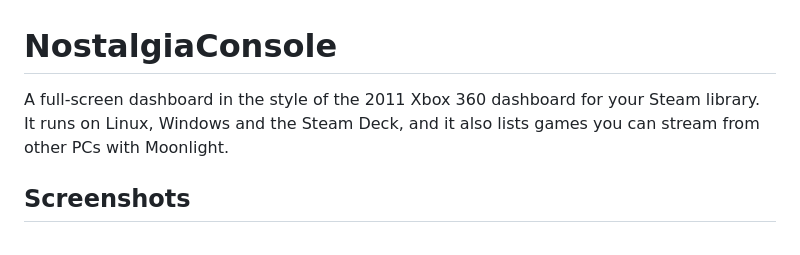
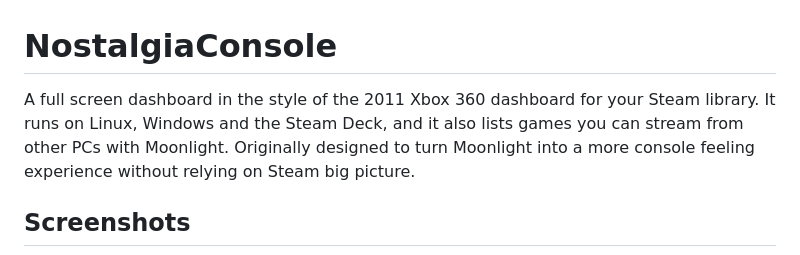
Before and after one commit to ablatnick/nostalgiaconsole, a Markdown page: README.md, the part around the change. GitHub-like rendering.

Commit message:
Clarify project description in README
Updated the description to clarify the purpose of the project.

```diff
--- a/README.md
+++ b/README.md
@@ -1,8 +1,10 @@
 # NostalgiaConsole
 
-A full-screen dashboard in the style of the 2011 Xbox 360 dashboard for
+A full screen dashboard in the style of the 2011 Xbox 360 dashboard for
 your Steam library. It runs on Linux, Windows and the Steam Deck, and it
-also lists games you can stream from other PCs with Moonlight.
+also lists games you can stream from other PCs with Moonlight. Originally designed
+to turn Moonlight into a more console feeling experience without relying on Steam
+big picture.
 
 
 ## Screenshots
```
